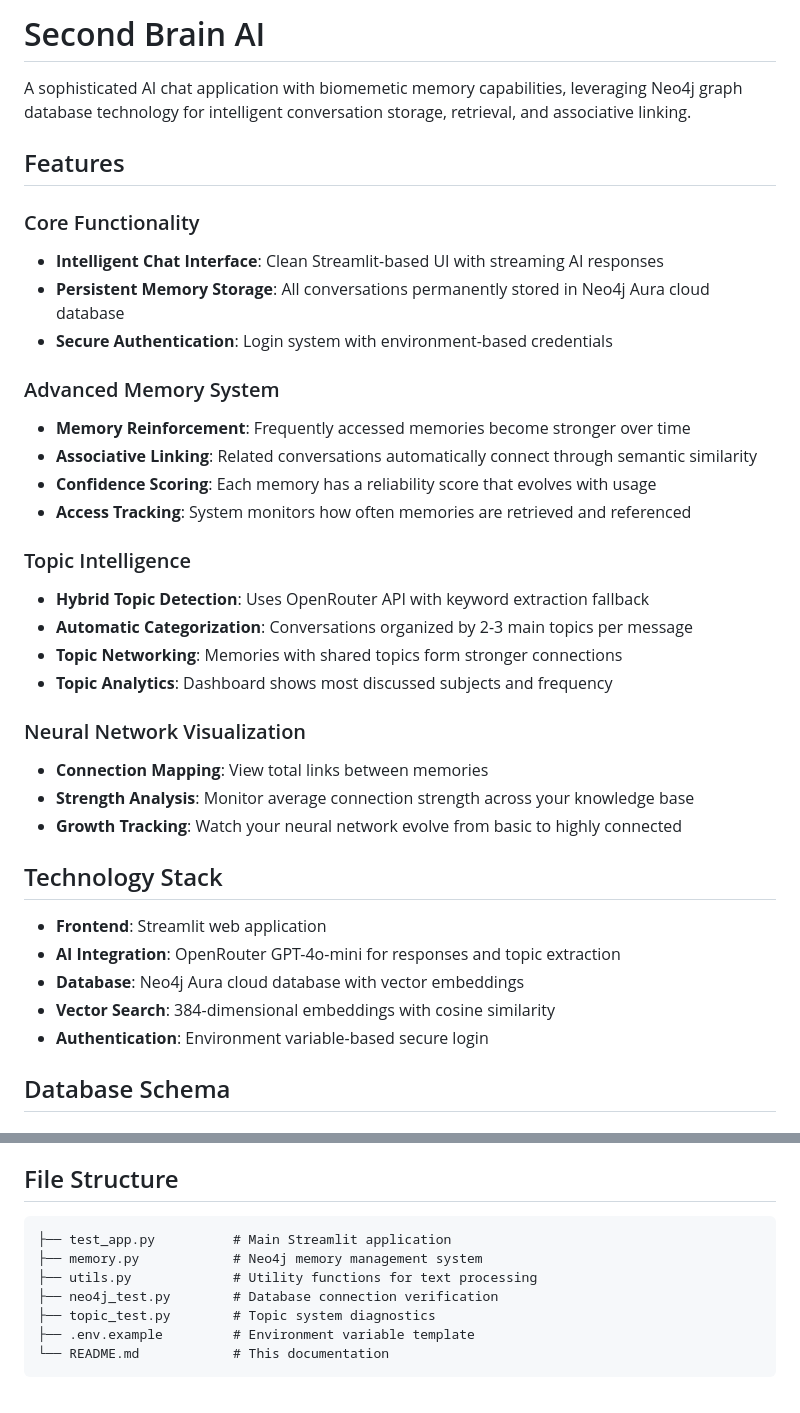
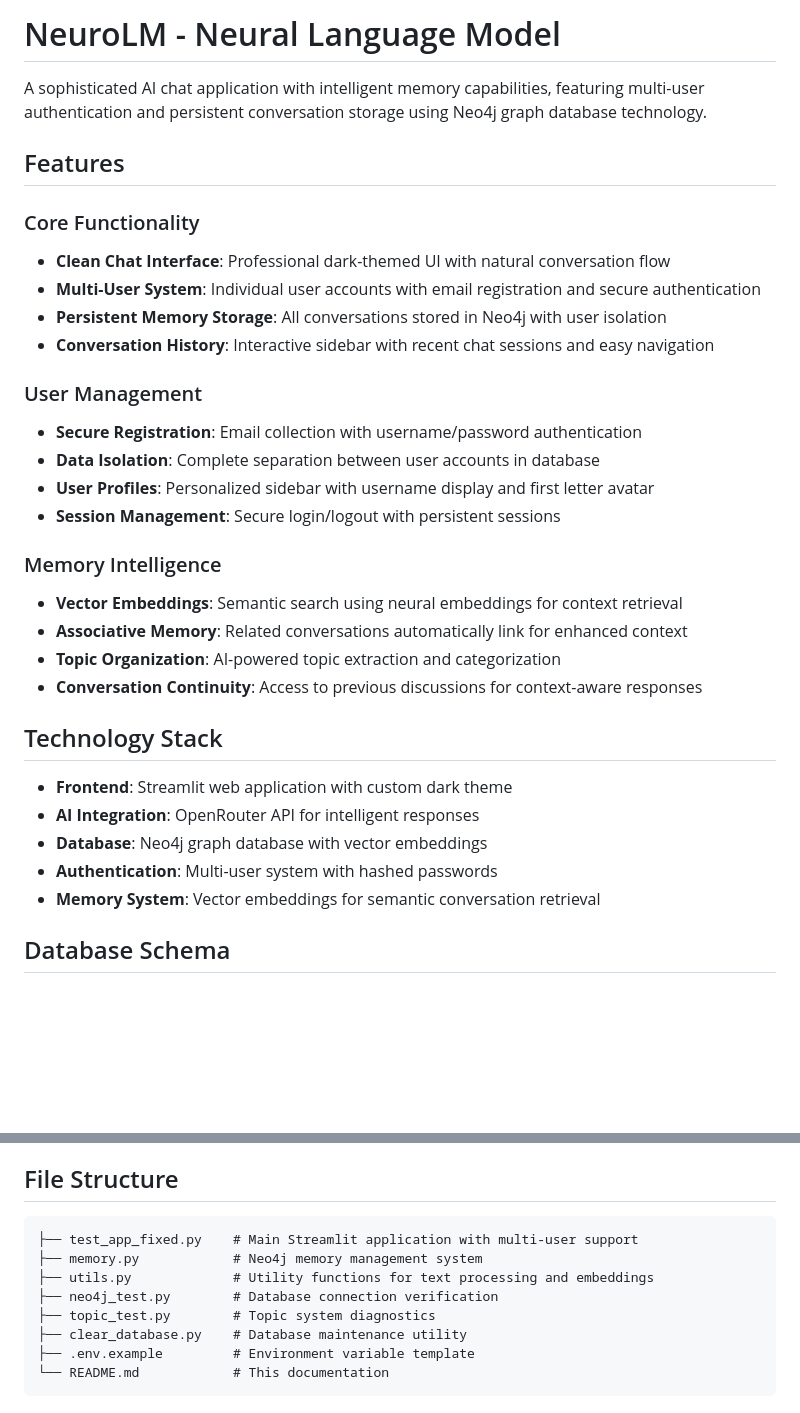
Before and after one commit to jonwick68658/NeuroLM1, a Markdown page: README.md, 2 parts joined by grey strips. GitHub-like rendering; blank space fills up the shorter version.

````diff
--- a/README.md
+++ b/README.md
@@ -1,38 +1,34 @@
-# Second Brain AI
+# NeuroLM - Neural Language Model
 
-A sophisticated AI chat application with biomemetic memory capabilities, leveraging Neo4j graph database technology for intelligent conversation storage, retrieval, and associative linking.
+A sophisticated AI chat application with intelligent memory capabilities, featuring multi-user authentication and persistent conversation storage using Neo4j graph database technology.
 
 ## Features
 
 ### Core Functionality
-- **Intelligent Chat Interface**: Clean Streamlit-based UI with streaming AI responses
-- **Persistent Memory Storage**: All conversations permanently stored in Neo4j Aura cloud database
-- **Secure Authentication**: Login system with environment-based credentials
+- **Clean Chat Interface**: Professional dark-themed UI with natural conversation flow
+- **Multi-User System**: Individual user accounts with email registration and secure authentication
+- **Persistent Memory Storage**: All conversations stored in Neo4j with user isolation
+- **Conversation History**: Interactive sidebar with recent chat sessions and easy navigation
 
-### Advanced Memory System
-- **Memory Reinforcement**: Frequently accessed memories become stronger over time
-- **Associative Linking**: Related conversations automatically connect through semantic similarity
-- **Confidence Scoring**: Each memory has a reliability score that evolves with usage
-- **Access Tracking**: System monitors how often memories are retrieved and referenced
+### User Management
+- **Secure Registration**: Email collection with username/password authentication
+- **Data Isolation**: Complete separation between user accounts in database
+- **User Profiles**: Personalized sidebar with username display and first letter avatar
+- **Session Management**: Secure login/logout with persistent sessions
 
-### Topic Intelligence
-- **Hybrid Topic Detection**: Uses OpenRouter API with keyword extraction fallback
-- **Automatic Categorization**: Conversations organized by 2-3 main topics per message
-- **Topic Networking**: Memories with shared topics form stronger connections
-- **Topic Analytics**: Dashboard shows most discussed subjects and frequency
-
-### Neural Network Visualization
-- **Connection Mapping**: View total links between memories
-- **Strength Analysis**: Monitor average connection strength across your knowledge base
-- **Growth Tracking**: Watch your neural network evolve from basic to highly connected
+### Memory Intelligence
+- **Vector Embeddings**: Semantic search using neural embeddings for context retrieval
+- **Associative Memory**: Related conversations automatically link for enhanced context
+- **Topic Organization**: AI-powered topic extraction and categorization
+- **Conversation Continuity**: Access to previous discussions for context-aware responses
 
 ## Technology Stack
 
-- **Frontend**: Streamlit web application
-- **AI Integration**: OpenRouter GPT-4o-mini for responses and topic extraction
-- **Database**: Neo4j Aura cloud database with vector embeddings
-- **Vector Search**: 384-dimensional embeddings with cosine similarity
-- **Authentication**: Environment variable-based secure login
+- **Frontend**: Streamlit web application with custom dark theme
+- **AI Integration**: OpenRouter API for intelligent responses
+- **Database**: Neo4j graph database with vector embeddings
+- **Authentication**: Multi-user system with hashed passwords
+- **Memory System**: Vector embeddings for semantic conversation retrieval
 
 ## Database Schema
 
@@ -156,11 +137,12 @@ Memories connect through:
 ## File Structure
 
 ```
-├── test_app.py          # Main Streamlit application
+├── test_app_fixed.py    # Main Streamlit application with multi-user support
 ├── memory.py            # Neo4j memory management system
-├── utils.py             # Utility functions for text processing
+├── utils.py             # Utility functions for text processing and embeddings
 ├── neo4j_test.py        # Database connection verification
 ├── topic_test.py        # Topic system diagnostics
+├── clear_database.py    # Database maintenance utility
 ├── .env.example         # Environment variable template
 └── README.md            # This documentation
 ```
````
Also changed, not shown: other parts of README.md (+12 -27 lines).
